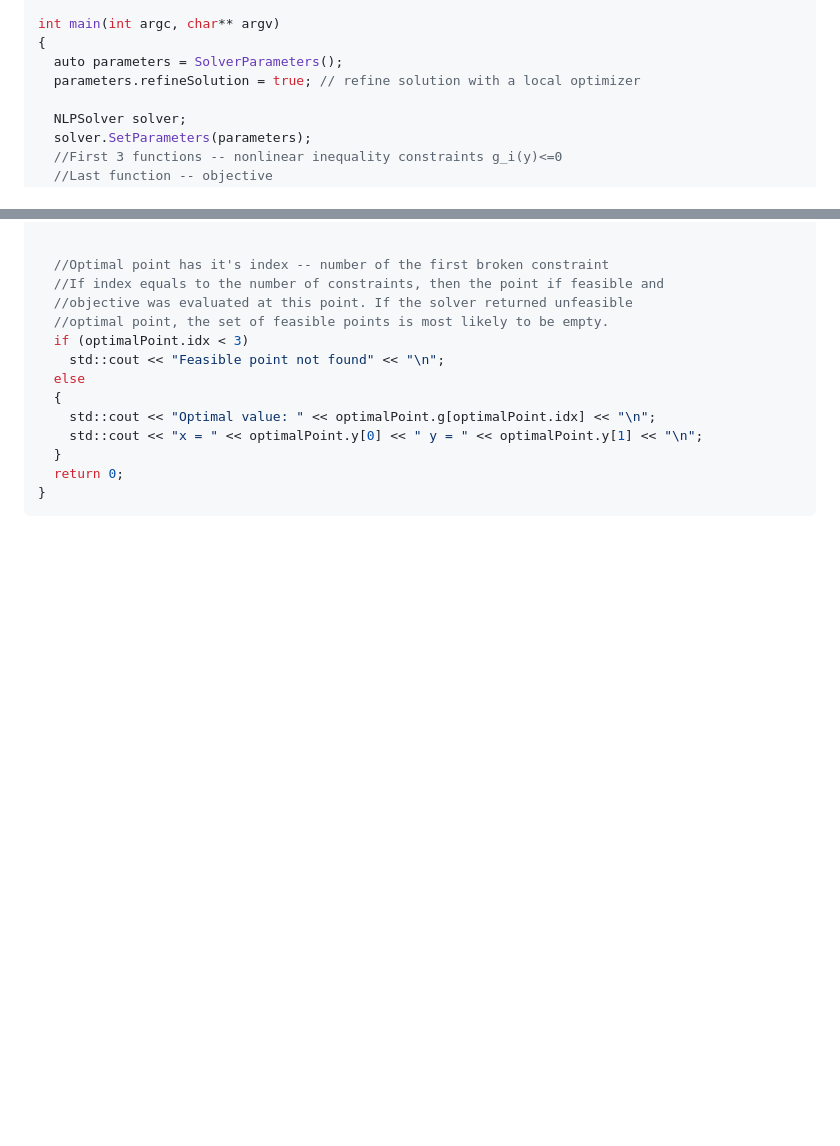
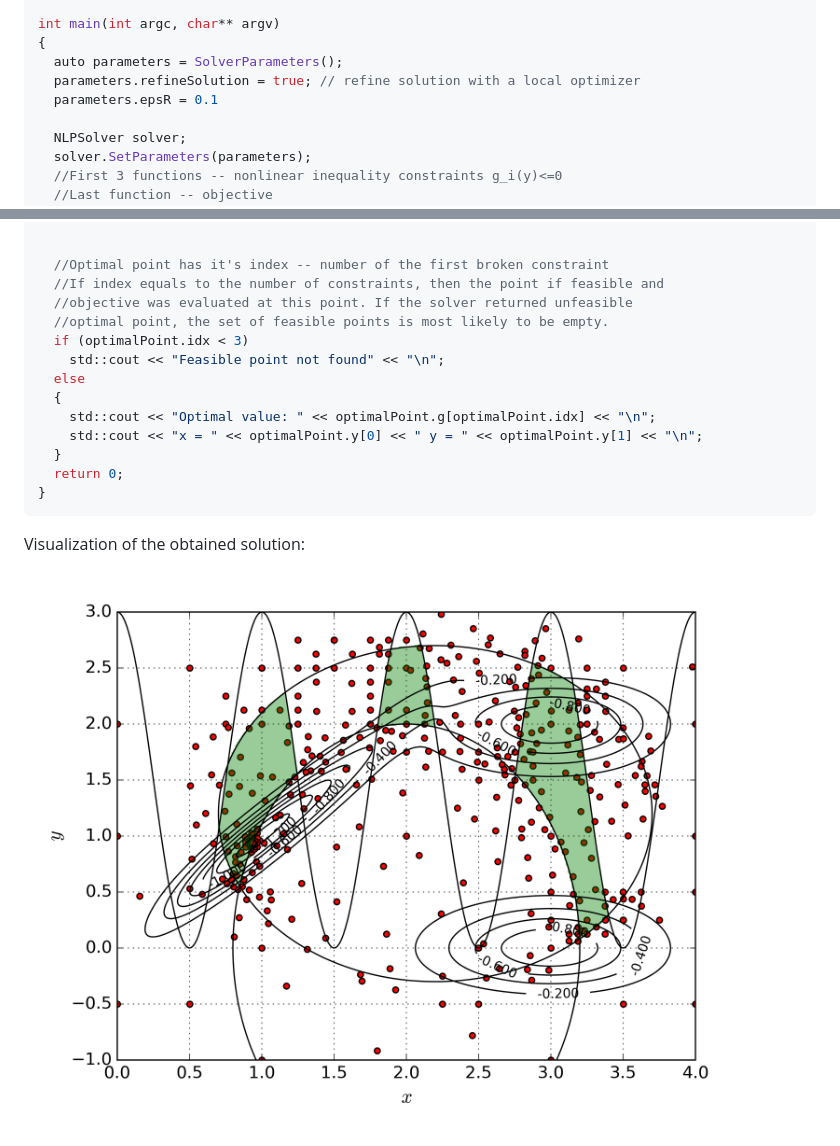
Before and after one commit to sovrasov/ags_nlp_solver, a Markdown page: README.md, 2 parts joined by grey strips. Drawn GitHub-style; pictures changed too: samples/pics/contours.png (added); blank space fills up the shorter version.

Commit message:
Add picture to readme

````diff
--- a/README.md
+++ b/README.md
@@ -60,6 +60,7 @@ int main(int argc, char** argv)
 {
   auto parameters = SolverParameters();
   parameters.refineSolution = true; // refine solution with a local optimizer
+  parameters.epsR = 0.1
 
   NLPSolver solver;
   solver.SetParameters(parameters);
@@ -102,3 +103,6 @@ int main(int argc, char** argv)
   return 0;
 }
 ```
+
+Visualization of the obtained solution:
+![contours](samples/pics/contours.png)
````
